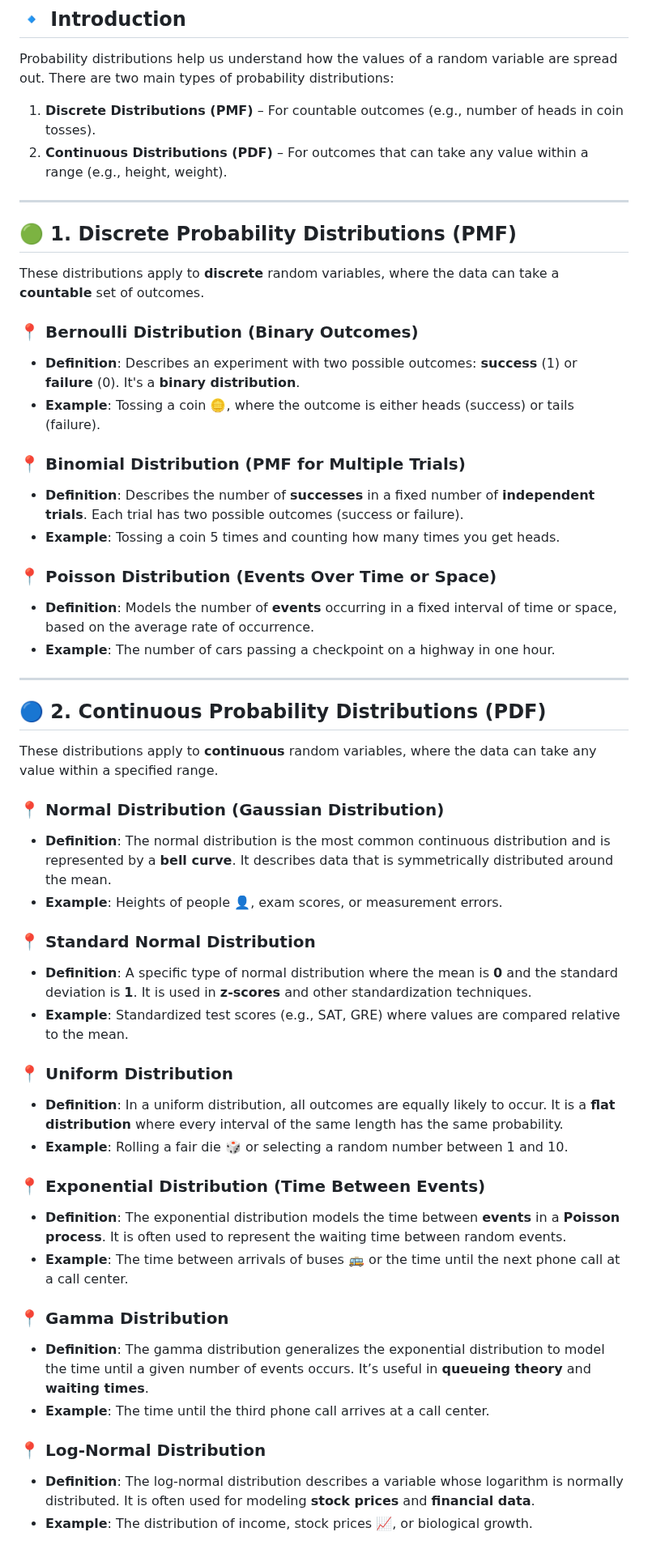
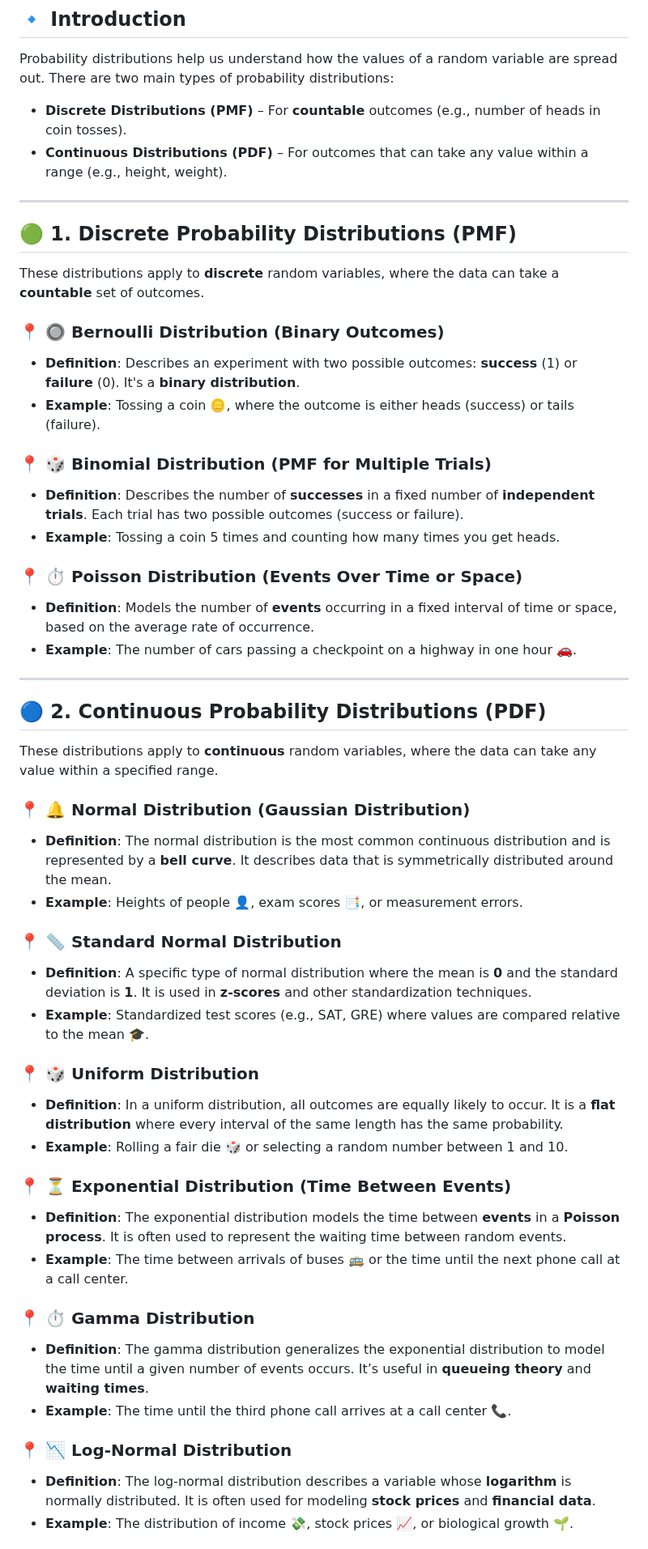
Before and after one commit to Ananddd06/Beginner_to_Advance_Machine_Learning_for_Freshers, a Markdown page: 3.Probability/3.Types_of_PDF.md, the part around one of its changes. Shown at 81% size. Rendered like a GitHub page.

```diff
--- a/3.Probability/3.Types_of_PDF.md
+++ b/3.Probability/3.Types_of_PDF.md
@@ -4,8 +4,8 @@
 
 Probability distributions help us understand how the values of a random variable are spread out. There are two main types of probability distributions:
 
-1. **Discrete Distributions (PMF)** – For countable outcomes (e.g., number of heads in coin tosses).
-2. **Continuous Distributions (PDF)** – For outcomes that can take any value within a range (e.g., height, weight).
+- **Discrete Distributions (PMF)** – For **countable** outcomes (e.g., number of heads in coin tosses).
+- **Continuous Distributions (PDF)** – For outcomes that can take any value within a range (e.g., height, weight).
 
 ---
 
@@ -13,20 +13,20 @@ Probability distributions help us understand how the values of a random variable
 
 These distributions apply to **discrete** random variables, where the data can take a **countable** set of outcomes.
 
-### 📍 **Bernoulli Distribution (Binary Outcomes)**
+### 📍 **🔘 Bernoulli Distribution (Binary Outcomes)**
 
 - **Definition**: Describes an experiment with two possible outcomes: **success** (1) or **failure** (0). It's a **binary distribution**.
 - **Example**: Tossing a coin 🪙, where the outcome is either heads (success) or tails (failure).
 
-### 📍 **Binomial Distribution (PMF for Multiple Trials)**
+### 📍 **🎲 Binomial Distribution (PMF for Multiple Trials)**
 
 - **Definition**: Describes the number of **successes** in a fixed number of **independent trials**. Each trial has two possible outcomes (success or failure).
 - **Example**: Tossing a coin 5 times and counting how many times you get heads.
 
-### 📍 **Poisson Distribution (Events Over Time or Space)**
+### 📍 **⏱ Poisson Distribution (Events Over Time or Space)**
 
 - **Definition**: Models the number of **events** occurring in a fixed interval of time or space, based on the average rate of occurrence.
-- **Example**: The number of cars passing a checkpoint on a highway in one hour.
+- **Example**: The number of cars passing a checkpoint on a highway in one hour 🚗.
 
 ---
 
@@ -34,33 +34,33 @@ These distributions apply to **discrete** random variables, where the data can t
 
 These distributions apply to **continuous** random variables, where the data can take any value within a specified range.
 
-### 📍 **Normal Distribution (Gaussian Distribution)**
+### 📍 **🔔 Normal Distribution (Gaussian Distribution)**
 
 - **Definition**: The normal distribution is the most common continuous distribution and is represented by a **bell curve**. It describes data that is symmetrically distributed around the mean.
-- **Example**: Heights of people 👤, exam scores, or measurement errors.
+- **Example**: Heights of people 👤, exam scores 📑, or measurement errors.
 
-### 📍 **Standard Normal Distribution**
+### 📍 **📏 Standard Normal Distribution**
 
 - **Definition**: A specific type of normal distribution where the mean is **0** and the standard deviation is **1**. It is used in **z-scores** and other standardization techniques.
-- **Example**: Standardized test scores (e.g., SAT, GRE) where values are compared relative to the mean.
+- **Example**: Standardized test scores (e.g., SAT, GRE) where values are compared relative to the mean 🎓.
 
-### 📍 **Uniform Distribution**
+### 📍 **🎲 Uniform Distribution**
 
 - **Definition**: In a uniform distribution, all outcomes are equally likely to occur. It is a **flat distribution** where every interval of the same length has the same probability.
 - **Example**: Rolling a fair die 🎲 or selecting a random number between 1 and 10.
 
-### 📍 **Exponential Distribution (Time Between Events)**
+### 📍 **⏳ Exponential Distribution (Time Between Events)**
 
 - **Definition**: The exponential distribution models the time between **events** in a **Poisson process**. It is often used to represent the waiting time between random events.
 - **Example**: The time between arrivals of buses 🚌 or the time until the next phone call at a call center.
 
-### 📍 **Gamma Distribution**
+### 📍 **⏱ Gamma Distribution**
 
 - **Definition**: The gamma distribution generalizes the exponential distribution to model the time until a given number of events occurs. It’s useful in **queueing theory** and **waiting times**.
-- **Example**: The time until the third phone call arrives at a call center.
+- **Example**: The time until the third phone call arrives at a call center 📞.
 
-### 📍 **Log-Normal Distribution**
+### 📍 **📉 Log-Normal Distribution**
 
-- **Definition**: The log-normal distribution describes a variable whose logarithm is normally distributed. It is often used for modeling **stock prices** and **financial data**.
-- **Example**: The distribution of income, stock prices 📈, or biological growth.
+- **Definition**: The log-normal distribution describes a variable whose **logarithm** is normally distributed. It is often used for modeling **stock prices** and **financial data**.
+- **Example**: The distribution of income 💸, stock prices 📈, or biological growth 🌱.
 
```
Also changed, not shown: other parts of 3.Probability/3.Types_of_PDF.md (+20 -20 lines).
